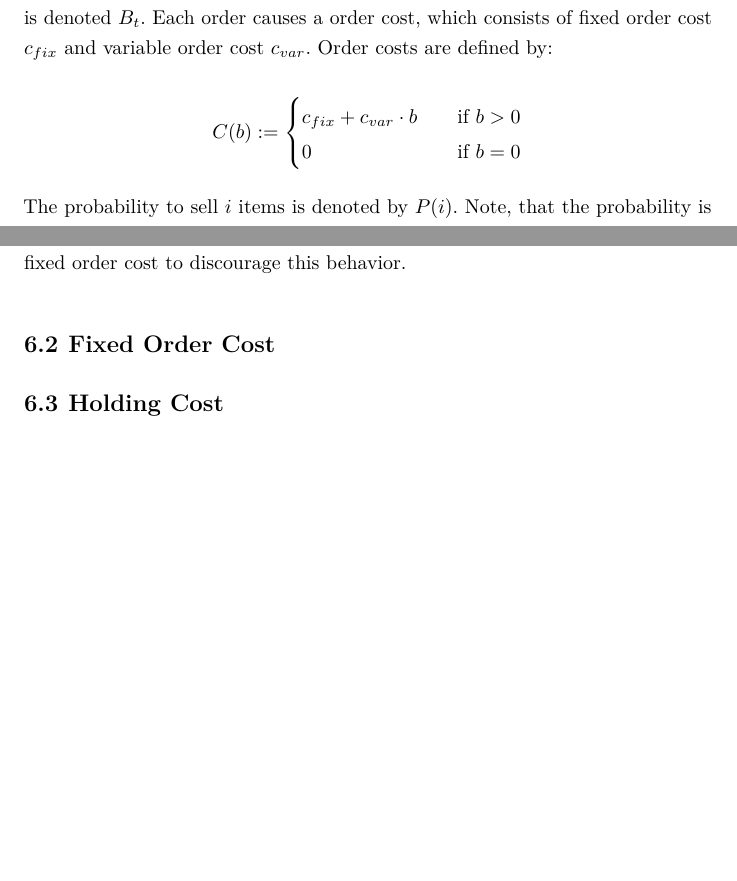
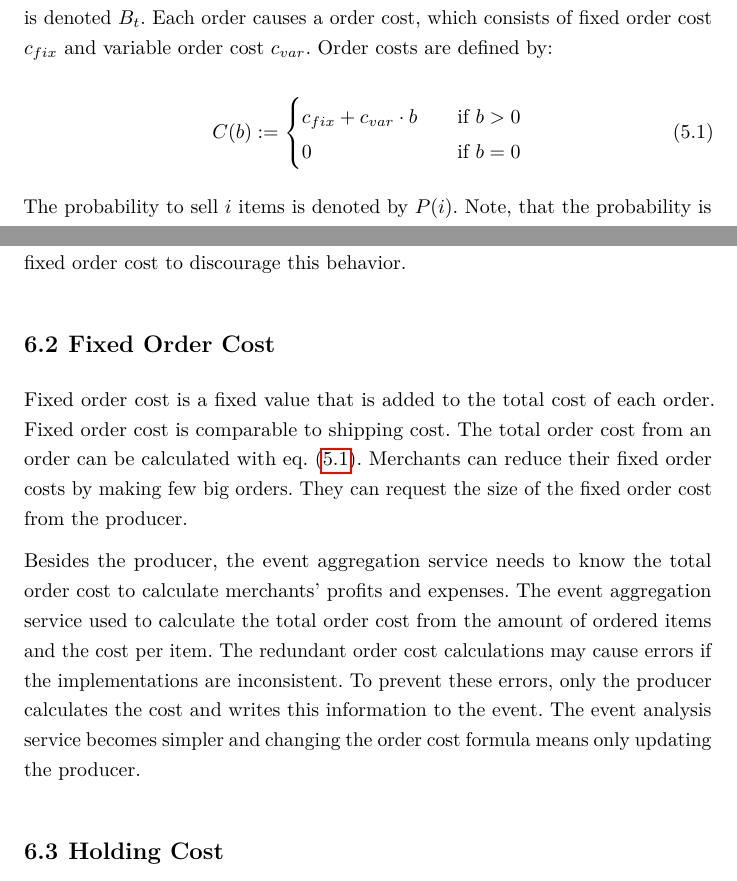
Before and after one commit to CarstenWalther/mastersthesis, a LaTeX thesis (thesis.tex, which reads sections/merchant.tex, sections/platform_extension.tex): two parts of pages 22 and 34 of 39, joined at a grey line, cut so that both start at the same text, the shorter picture padded with empty space. Compiled offline with pdfLaTeX.

Commit message:
fixed order cost

```diff
--- a/sections/merchant.tex
+++ b/sections/merchant.tex
@@ -62,12 +62,13 @@ Each order causes a order cost, which consists of fixed order cost $c_{fix}$ and
 %order costs paid upfront
 Order costs are defined by:
 
-$$
+\begin{equation}
+\label{eq:order_cost}
 C(b) := \begin{cases}
-c_{fix} + c_{var} \cdot b  & \quad \text{if } b > 0 \\
-0  & \quad \text{if } b = 0
+	c_{fix} + c_{var} \cdot b  & \quad \text{if } b > 0 \\
+	0  & \quad \text{if } b = 0
 \end{cases}
-$$
+\end{equation}
 
 %sales
 The probability to sell $i$ items is denoted by $P(i)$.
--- a/sections/platform_extension.tex
+++ b/sections/platform_extension.tex
@@ -38,8 +38,18 @@ The next section introduces fixed order cost to discourage this behavior.
 
 \section{Fixed Order Cost}
 \label{section:fixed_order_cost}
-%total order cost only on producer, not producer and flink
-%like shipping cost
+Fixed order cost is a fixed value that is added to the total cost of each order.
+Fixed order cost is comparable to shipping cost.
+The total order cost from an order can be calculated with \cref{eq:order_cost}.
+Merchants can reduce their fixed order costs by making few big orders.
+They can request the size of the fixed order cost from the producer.
+
+Besides the producer, the event aggregation service needs to know the total order cost to calculate merchants' profits and expenses.
+The event aggregation service used to calculate the total order cost from the amount of ordered items and the cost per item.
+The redundant order cost calculations may cause errors if the implementations are inconsistent.
+To prevent these errors, only the producer calculates the cost and writes this information to the event.
+The event analysis service becomes simpler and changing the order cost formula means only updating the producer.
+
 \section{Holding Cost}
 \label{section:holding_cost}
 %architektur designentscheidung, warum ist lager im marketplace?
```
